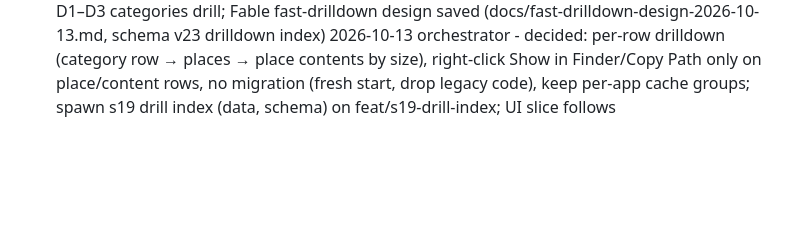
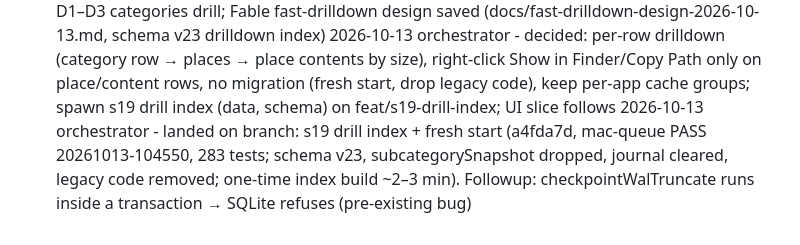
Before and after one commit to merlinkraemer/prunr, a Markdown page: docs/journal.md, the part around the change. Rendered like a GitHub page; blank space fills up the shorter version.

Commit message:
docs: update state
Co-Authored-By: Claude Opus 5.5 <noreply@anthropic.com>

```diff
--- a/docs/journal.md
+++ b/docs/journal.md
@@ -64,3 +64,4 @@
 2026-10-13 orchestrator - review feedback round (6 items, .agent/task.md): +/- back, all-or-none click, no Finder hover, drilldown rebuild (Fable logic, schema OK), bar affordance + scan indicator mockups
 2026-10-13 orchestrator - decided: R1 rows (all clickable) + right-click Show in Finder/Copy Path, T1 bar chevron on hover, S2 scan ring, D1–D3 categories drill; Fable fast-drilldown design saved (docs/fast-drilldown-design-2026-10-13.md, schema v23 drilldown index)
 2026-10-13 orchestrator - decided: per-row drilldown (category row → places → place contents by size), right-click Show in Finder/Copy Path only on place/content rows, no migration (fresh start, drop legacy code), keep per-app cache groups; spawn s19 drill index (data, schema) on feat/s19-drill-index; UI slice follows
+2026-10-13 orchestrator - landed on branch: s19 drill index + fresh start (a4fda7d, mac-queue PASS 20261013-104550, 283 tests; schema v23, subcategorySnapshot dropped, journal cleared, legacy code removed; one-time index build ~2–3 min). Followup: checkpointWalTruncate runs inside a transaction → SQLite refuses (pre-existing bug)
```
